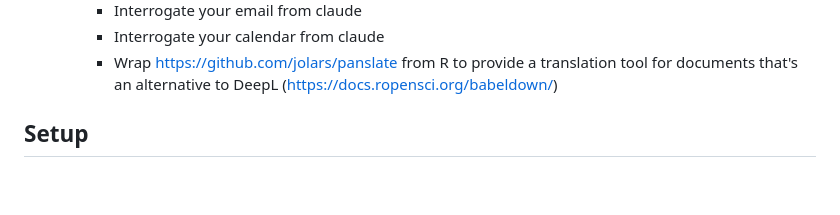
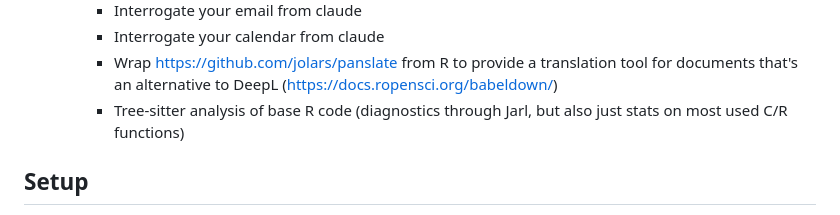
Before and after one commit to cynkra/cynkra.ai.day, a Markdown page: README.md, the part around the change. GitHub-like rendering; blank space fills up the shorter version.

```diff
--- a/README.md
+++ b/README.md
@@ -48,6 +48,7 @@ Outside of this, experiment, feel free to give your own spin to the workflow.
     * Interrogate your email from claude
     * Interrogate your calendar from claude
     * Wrap https://github.com/jolars/panslate from R to provide a translation tool for documents that's an alternative to DeepL (https://docs.ropensci.org/babeldown/)
+    * Tree-sitter analysis of base R code (diagnostics through Jarl, but also just stats on most used C/R functions)
 
 ## Setup
 
```
